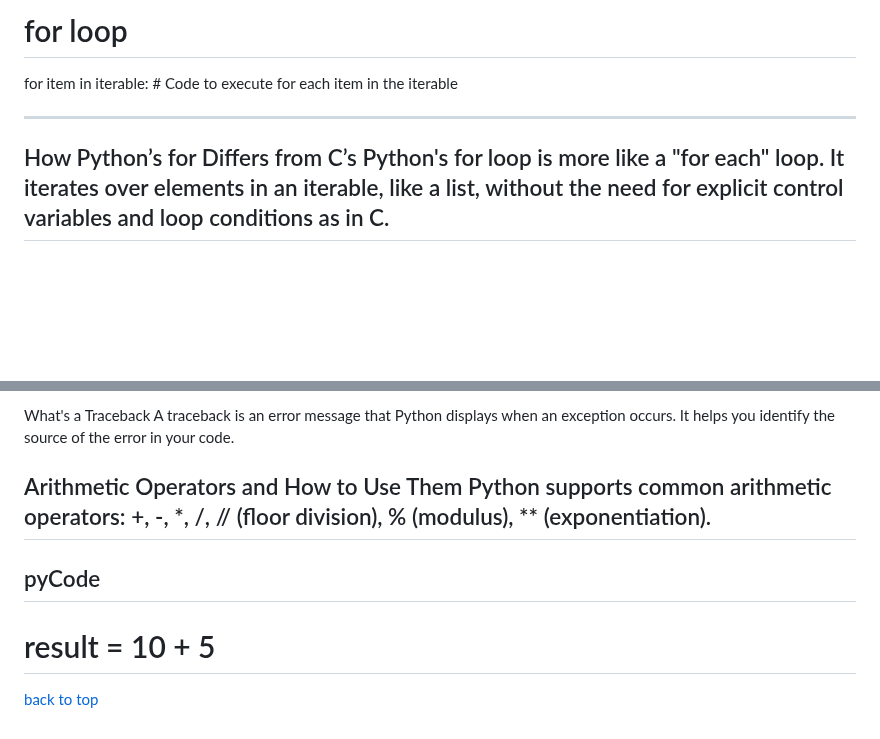
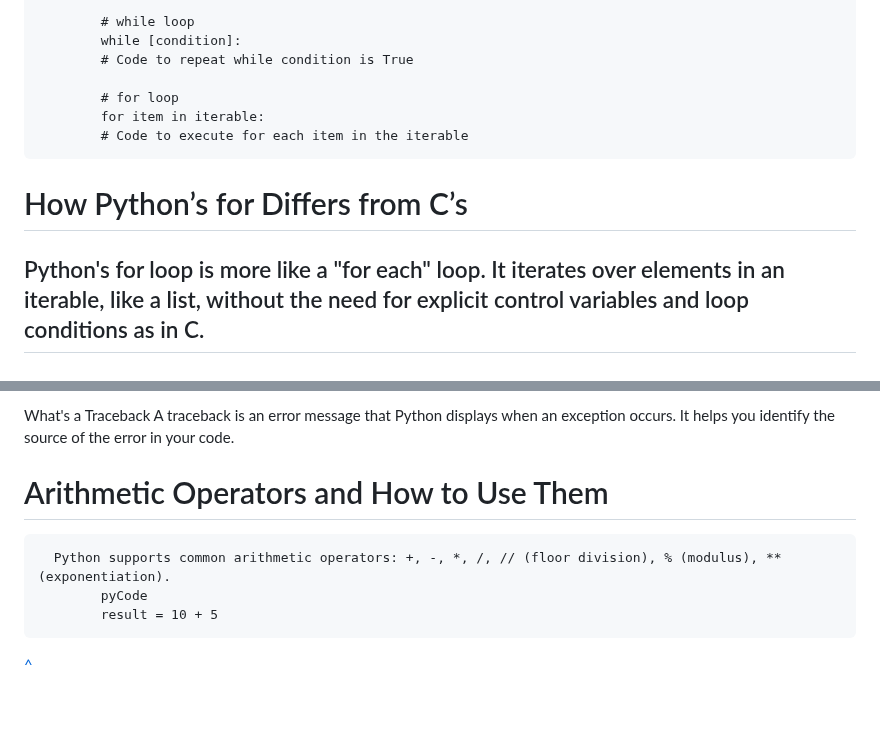
Before and after one commit to TheeKingZa/alx-higher_level_programming, a Markdown page: 0x01-python-if_else_loops_functions/README.md, 2 parts joined by grey strips. Rendered like a GitHub page; blank space fills up the shorter version.

```diff
--- a/0x01-python-if_else_loops_functions/README.md
+++ b/0x01-python-if_else_loops_functions/README.md
@@ -65,11 +65,13 @@ while condition:
 
-# for loop
-for item in iterable:
-    # Code to execute for each item in the iterable
+            # while loop
+            while [condition]:
+            # Code to repeat while condition is True
 
--------
+            # for loop
+            for item in iterable:
+            # Code to execute for each item in the iterable
 
-How Python’s for Differs from C’s
+# How Python’s for Differs from C’s
 Python's for loop is more like a "for each" loop. It iterates over elements in an iterable, like a list, without the need for explicit control variables and loop conditions as in C.
 ---------
 
@@ -132,11 +134,9 @@ The scope of a variable defines where it can be accessed. Variables can have loc
 What's a Traceback
 A traceback is an error message that Python displays when an exception occurs. It helps you identify the source of the error in your code.
 
-Arithmetic Operators and How to Use Them
-Python supports common arithmetic operators: +, -, *, /, // (floor division), % (modulus), ** (exponentiation).
------------
-pyCode
-------
-result = 10 + 5
-===============================================================
-[back to top](#if-else-loops-and-functions)
+# Arithmetic Operators and How to Use Them
+      Python supports common arithmetic operators: +, -, *, /, // (floor division), % (modulus), ** (exponentiation).
+            pyCode
+            result = 10 + 5
+
+[^](#if-else-loops-and-functions)
```
Also changed, not shown: other parts of 0x01-python-if_else_loops_functions/README.md (+48 -48 lines).
